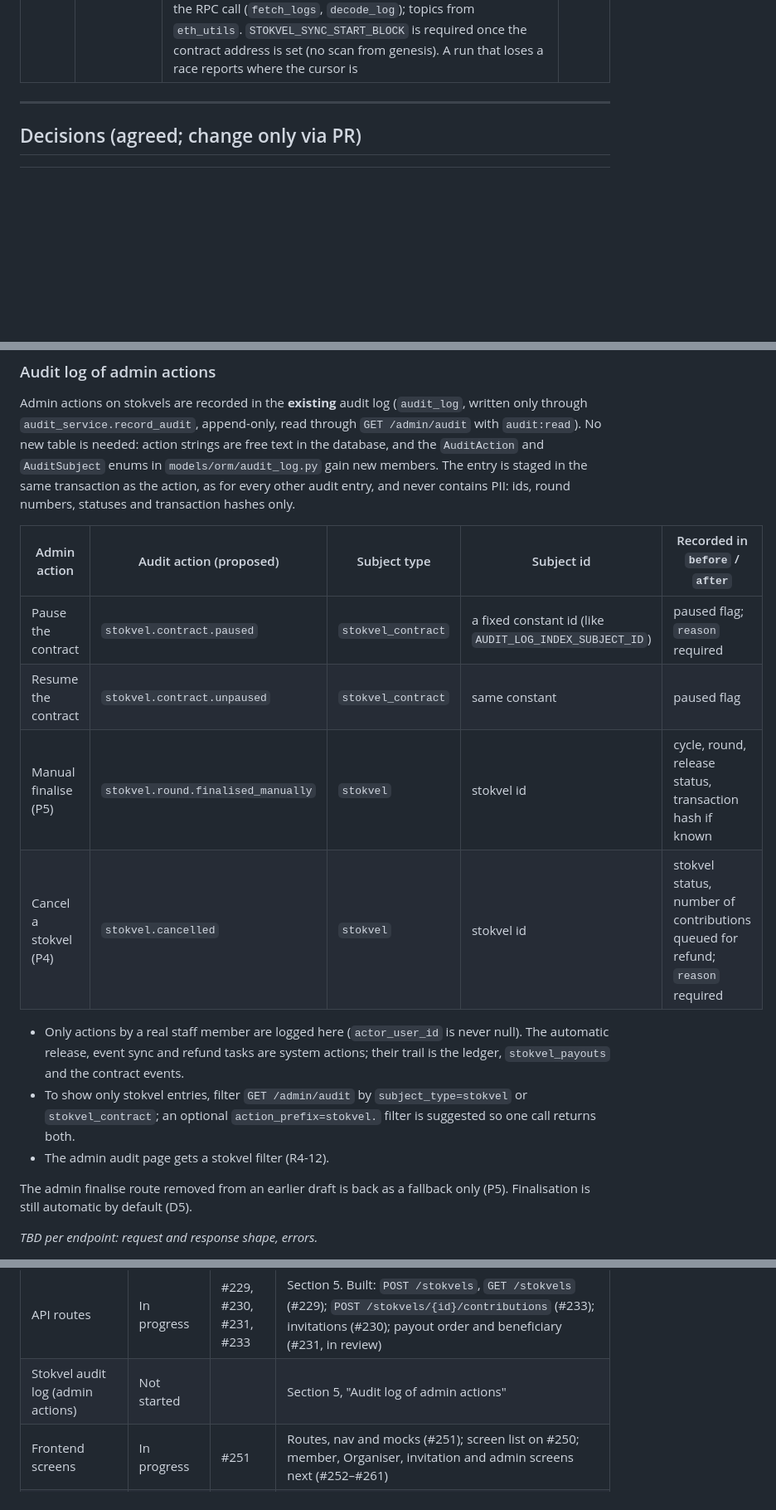
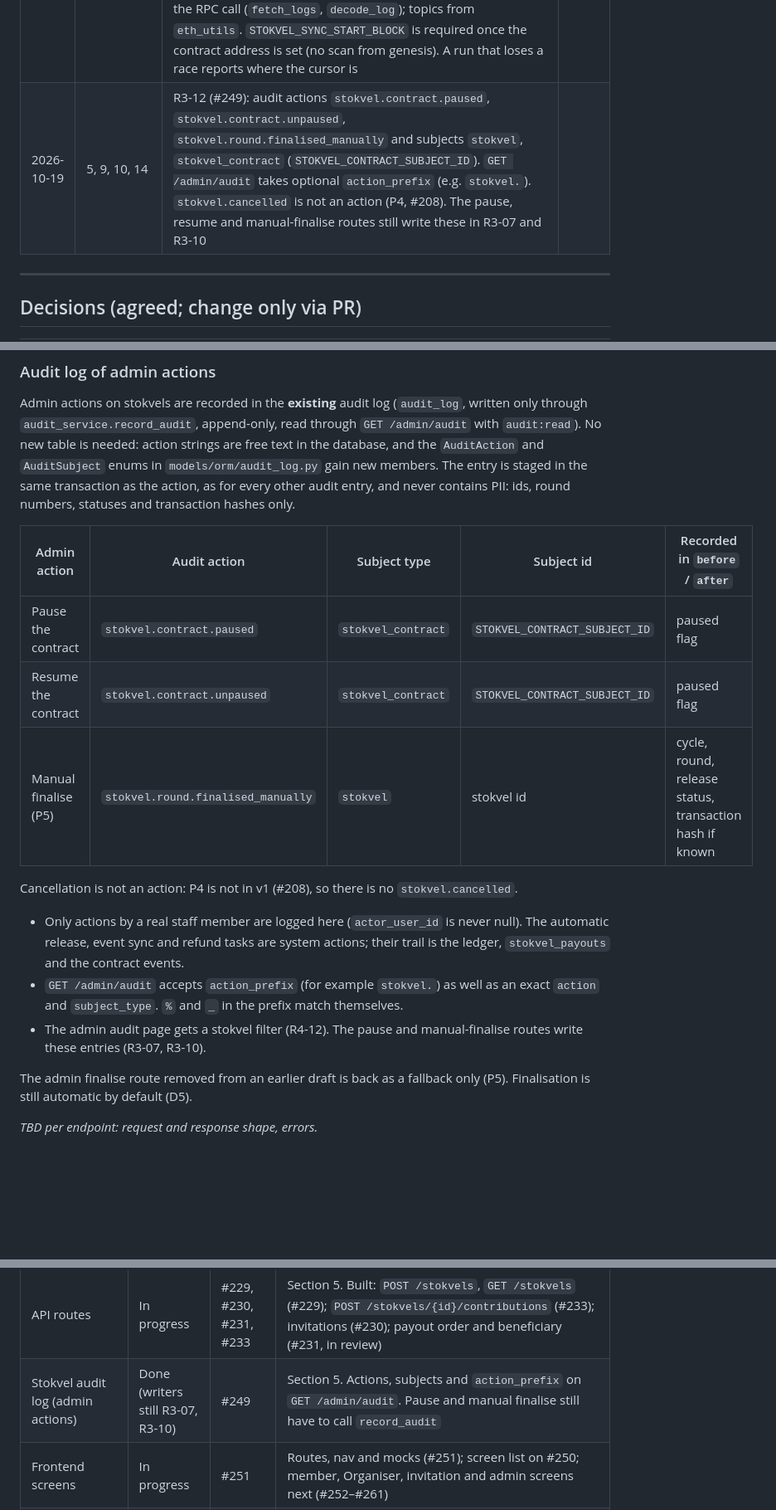
Before and after one commit to Katlego-Sekoele/RemitX, a Markdown page: docs/stokvel_integration.md, 3 parts joined by grey strips. Shown at 83% size. Drawn GitHub-style; blank space fills up the shorter version.

Commit message:
docs(stokvel): record the stokvel audit actions (#249)

```diff
--- a/docs/stokvel_integration.md
+++ b/docs/stokvel_integration.md
@@ -92,6 +92,7 @@ Terminology follows [CONTEXT.md](../CONTEXT.md). Architectural decisions are rec
 | 2026-10-18 | 2, 3, 4, 8, 9, 13, 14 | R2-13 (#235): `stokvel.sync_events` built. A beat task reads the vault's `ContributionMade`, `RoundFinalised` and `CycleClosed` logs from a cursor (`stokvel_sync_state`, one row per contract address, worker-only row-level security), range by range, staying `STOKVEL_SYNC_CONFIRMATIONS` behind the head. Each range is one transaction: a compare-and-set on the cursor, then the events, so a crash keeps them together and overlapping runs cannot both apply a range. `ContributionMade` confirms through `stokvel_ledger.record_mined`, the guard `confirm_contribution` now shares; `CycleClosed` closes the cycle; `RoundFinalised` is only noted until R3-04 (#241) builds `release_pool` (proposed interface in section 8). Replaying any range changes nothing. Events for stokvels this database lacks are skipped (the contract is shared). New settings `STOKVEL_SYNC_*` | #235 |
 | 2026-10-19 | 4 | R2-13 review (#346, Marc and Mridula): only the cursor's own insert is treated as a race between sync runs; an integrity error from applying an event now fails the run (the cursor stays put) instead of being logged as a race and skipped. A contribution `confirm_contribution` recorded meanwhile is reported as already recorded. Noted: R2-10 must keep `cycle_number` equal to the contract's cycle. Migration `V20261018_1000` now follows #342's payouts table | #346 |
 | 2026-10-19 | 2, 3, 4, 13, 14 | R2-13 second review (#346): new `stokvel_held_events`. Each event is applied in its own savepoint; one that fails, will not decode, or disagrees with the database (a different hash) is held as failed for a person, and `RoundFinalised` (until R3-04) and a `CycleClosed` with payouts still unreleased are held as waiting. The cursor moves on, every run retries held events first, so no event stops the sync and none is lost. Decoding moved out of the RPC call (`fetch_logs`, `decode_log`); topics from `eth_utils`. `STOKVEL_SYNC_START_BLOCK` is required once the contract address is set (no scan from genesis). A run that loses a race reports where the cursor is | #346 |
+| 2026-10-19 | 5, 9, 10, 14 | R3-12 (#249): audit actions `stokvel.contract.paused`, `stokvel.contract.unpaused`, `stokvel.round.finalised_manually` and subjects `stokvel`, `stokvel_contract` (`STOKVEL_CONTRACT_SUBJECT_ID`). `GET /admin/audit` takes optional `action_prefix` (e.g. `stokvel.`). `stokvel.cancelled` is not an action (P4, #208). The pause, resume and manual-finalise routes still write these in R3-07 and R3-10 | |
 
 ---
 
@@ -683,16 +684,17 @@ A stokvel created before cycles opened at creation has none: the Organiser's fir
 
 Admin actions on stokvels are recorded in the **existing** audit log (`audit_log`, written only through `audit_service.record_audit`, append-only, read through `GET /admin/audit` with `audit:read`). No new table is needed: action strings are free text in the database, and the `AuditAction` and `AuditSubject` enums in `models/orm/audit_log.py` gain new members. The entry is staged in the same transaction as the action, as for every other audit entry, and never contains PII: ids, round numbers, statuses and transaction hashes only.
 
-| Admin action | Audit action (proposed) | Subject type | Subject id | Recorded in `before` / `after` |
+| Admin action | Audit action | Subject type | Subject id | Recorded in `before` / `after` |
 |---|---|---|---|---|
-| Pause the contract | `stokvel.contract.paused` | `stokvel_contract` | a fixed constant id (like `AUDIT_LOG_INDEX_SUBJECT_ID`) | paused flag; `reason` required |
-| Resume the contract | `stokvel.contract.unpaused` | `stokvel_contract` | same constant | paused flag |
+| Pause the contract | `stokvel.contract.paused` | `stokvel_contract` | `STOKVEL_CONTRACT_SUBJECT_ID` | paused flag |
+| Resume the contract | `stokvel.contract.unpaused` | `stokvel_contract` | `STOKVEL_CONTRACT_SUBJECT_ID` | paused flag |
 | Manual finalise (P5) | `stokvel.round.finalised_manually` | `stokvel` | stokvel id | cycle, round, release status, transaction hash if known |
-| Cancel a stokvel (P4) | `stokvel.cancelled` | `stokvel` | stokvel id | stokvel status, number of contributions queued for refund; `reason` required |
+
+Cancellation is not an action: P4 is not in v1 (#208), so there is no `stokvel.cancelled`.
 
 - Only actions by a real staff member are logged here (`actor_user_id` is never null). The automatic release, event sync and refund tasks are system actions; their trail is the ledger, `stokvel_payouts` and the contract events.
-- To show only stokvel entries, filter `GET /admin/audit` by `subject_type=stokvel` or `stokvel_contract`; an optional `action_prefix=stokvel.` filter is suggested so one call returns both.
-- The admin audit page gets a stokvel filter (R4-12).
+- `GET /admin/audit` accepts `action_prefix` (for example `stokvel.`) as well as an exact `action` and `subject_type`. `%` and `_` in the prefix match themselves.
+- The admin audit page gets a stokvel filter (R4-12). The pause and manual-finalise routes write these entries (R3-07, R3-10).
 
 The admin finalise route removed from an earlier draft is back as a fallback only (P5). Finalisation is still automatic by default (D5).
 
@@ -880,7 +882,7 @@ Milestones (Katlego-Sekoele/RemitX): *EVM wallet setup and switch over*, *Bank A
 | DB models and migrations | In progress | #226, #227, #228, #238, #239, #240 | Section 3. Done: group tables with row-level security (#226, PR #300); ledger account, transaction types, stokvel quote sender and EVM names (#238, #239, PR #301); cycle tables with row-level security (#227, PR #306); contribution table (#228, PR #338). In review: payout table (#240, PR #342) |
 | Worker tasks | In progress | #234, #235 | Section 4. Built: `stokvel.submit_contribution`, `stokvel.confirm_contribution` (#234), `stokvel.sync_events` (#235). Next: the cycle tasks (#232), release (#241, #248) |
 | API routes | In progress | #229, #230, #231, #233 | Section 5. Built: `POST /stokvels`, `GET /stokvels` (#229); `POST /stokvels/{id}/contributions` (#233); invitations (#230); payout order and beneficiary (#231, in review) |
-| Stokvel audit log (admin actions) | Not started | | Section 5, "Audit log of admin actions" |
+| Stokvel audit log (admin actions) | Done (writers still R3-07, R3-10) | #249 | Section 5. Actions, subjects and `action_prefix` on `GET /admin/audit`. Pause and manual finalise still have to call `record_audit` |
 | Frontend screens | In progress | #251 | Routes, nav and mocks (#251); screen list on #250; member, Organiser, invitation and admin screens next (#252–#261) |
 | TrustMeBank deposits and withdrawals | Not started | #274, #275 (were #202, #203) | Required in this build (optional in the brief) |
 | Stokvel cancellation | Not in v1 | #208 | P4 |
```
Also changed, not shown: other parts of docs/stokvel_integration.md (+3 -0 lines).
